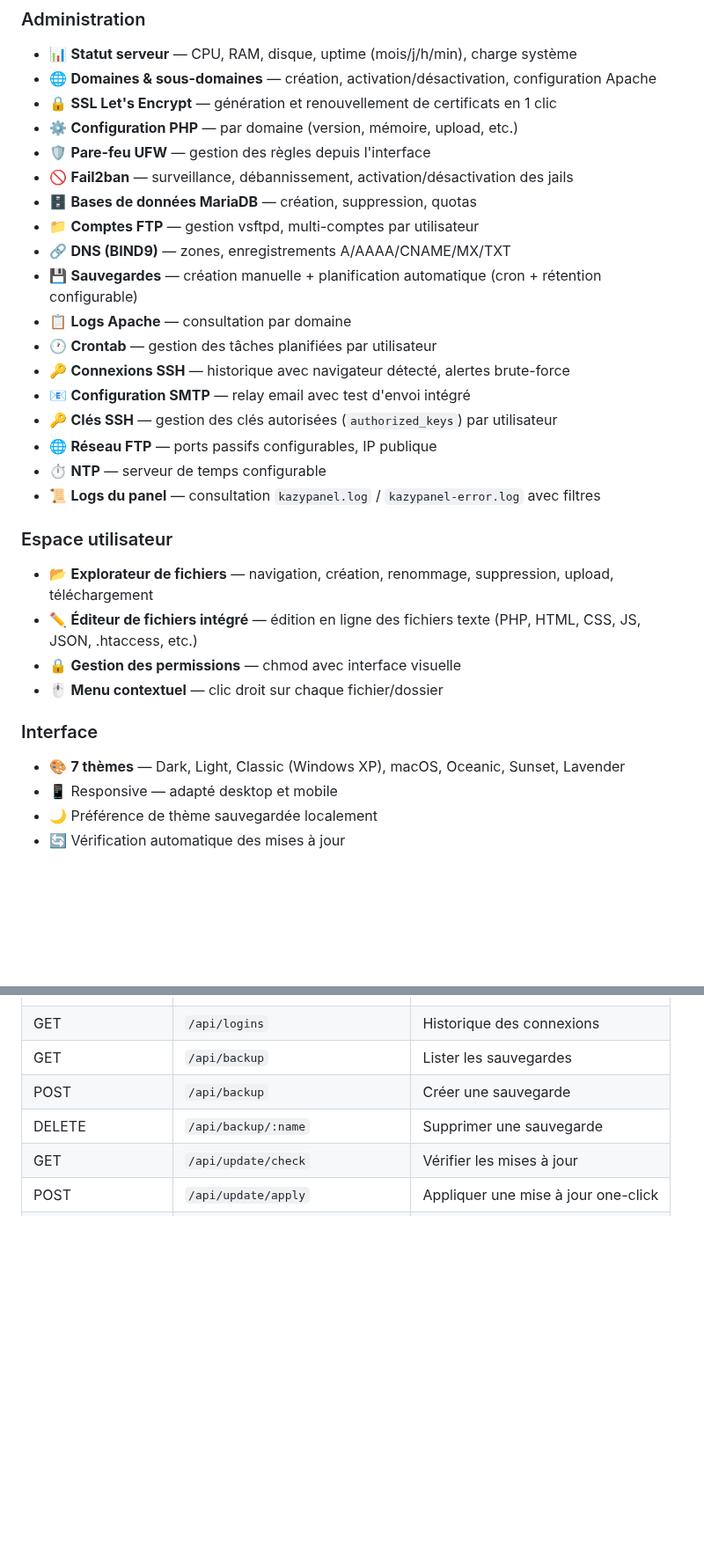
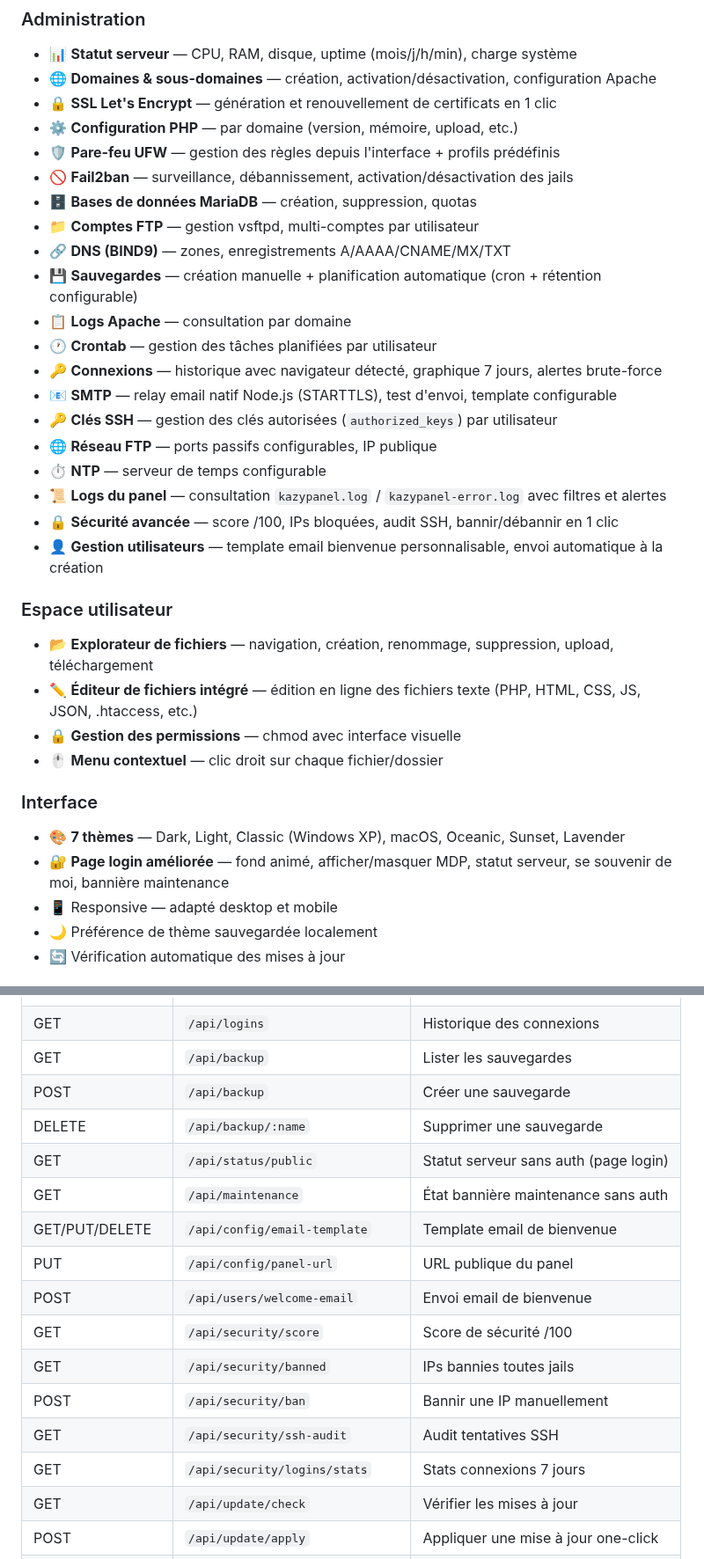
Before and after one commit to kazypanel/kazypanel, a Markdown page: README.md, 2 parts joined by grey strips. Shown at 88% size. GitHub-like rendering; blank space fills up the shorter version.

```diff
--- a/README.md
+++ b/README.md
@@ -53,7 +52,7 @@ Il fonctionne sur un serveur **Node.js** et expose une API REST consommée par u
 - 🌐 **Domaines & sous-domaines** — création, activation/désactivation, configuration Apache
 - 🔒 **SSL Let's Encrypt** — génération et renouvellement de certificats en 1 clic
 - ⚙️ **Configuration PHP** — par domaine (version, mémoire, upload, etc.)
-- 🛡️ **Pare-feu UFW** — gestion des règles depuis l'interface
+- 🛡️ **Pare-feu UFW** — gestion des règles depuis l'interface + profils prédéfinis
 - 🚫 **Fail2ban** — surveillance, débannissement, activation/désactivation des jails
 - 🗄️ **Bases de données MariaDB** — création, suppression, quotas
 - 📁 **Comptes FTP** — gestion vsftpd, multi-comptes par utilisateur
@@ -61,12 +60,14 @@ Il fonctionne sur un serveur **Node.js** et expose une API REST consommée par u
 - 💾 **Sauvegardes** — création manuelle + planification automatique (cron + rétention configurable)
 - 📋 **Logs Apache** — consultation par domaine
 - 🕐 **Crontab** — gestion des tâches planifiées par utilisateur
-- 🔑 **Connexions SSH** — historique avec navigateur détecté, alertes brute-force
-- 📧 **Configuration SMTP** — relay email avec test d'envoi intégré
+- 🔑 **Connexions** — historique avec navigateur détecté, graphique 7 jours, alertes brute-force
+- 📧 **SMTP** — relay email natif Node.js (STARTTLS), test d'envoi, template configurable
 - 🔑 **Clés SSH** — gestion des clés autorisées (`authorized_keys`) par utilisateur
 - 🌐 **Réseau FTP** — ports passifs configurables, IP publique
 - ⏱️ **NTP** — serveur de temps configurable
-- 📜 **Logs du panel** — consultation `kazypanel.log` / `kazypanel-error.log` avec filtres
+- 📜 **Logs du panel** — consultation `kazypanel.log` / `kazypanel-error.log` avec filtres et alertes
+- 🔒 **Sécurité avancée** — score /100, IPs bloquées, audit SSH, bannir/débannir en 1 clic
+- 👤 **Gestion utilisateurs** — template email bienvenue personnalisable, envoi automatique à la création
 
 ### Espace utilisateur
 - 📂 **Explorateur de fichiers** — navigation, création, renommage, suppression, upload, téléchargement
@@ -76,6 +77,7 @@ Il fonctionne sur un serveur **Node.js** et expose une API REST consommée par u
 
 ### Interface
 - 🎨 **7 thèmes** — Dark, Light, Classic (Windows XP), macOS, Oceanic, Sunset, Lavender
+- 🔐 **Page login améliorée** — fond animé, afficher/masquer MDP, statut serveur, se souvenir de moi, bannière maintenance
 - 📱 Responsive — adapté desktop et mobile
 - 🌙 Préférence de thème sauvegardée localement
 - 🔄 Vérification automatique des mises à jour
@@ -475,6 +477,16 @@ Authorization: Bearer <token>
 | GET | `/api/backup` | Lister les sauvegardes |
 | POST | `/api/backup` | Créer une sauvegarde |
 | DELETE | `/api/backup/:name` | Supprimer une sauvegarde |
+| GET | `/api/status/public` | Statut serveur sans auth (page login) |
+| GET | `/api/maintenance` | État bannière maintenance sans auth |
+| GET/PUT/DELETE | `/api/config/email-template` | Template email de bienvenue |
+| PUT | `/api/config/panel-url` | URL publique du panel |
+| POST | `/api/users/welcome-email` | Envoi email de bienvenue |
+| GET | `/api/security/score` | Score de sécurité /100 |
+| GET | `/api/security/banned` | IPs bannies toutes jails |
+| POST | `/api/security/ban` | Bannir une IP manuellement |
+| GET | `/api/security/ssh-audit` | Audit tentatives SSH |
+| GET | `/api/security/logins/stats` | Stats connexions 7 jours |
 | GET | `/api/update/check` | Vérifier les mises à jour |
 | POST | `/api/update/apply` | Appliquer une mise à jour one-click |
 | GET | `/api/logs/panel` | Logs du panel (filtres niveau/type) |
```
Also changed, not shown: other parts of README.md (+49 -4 lines).
